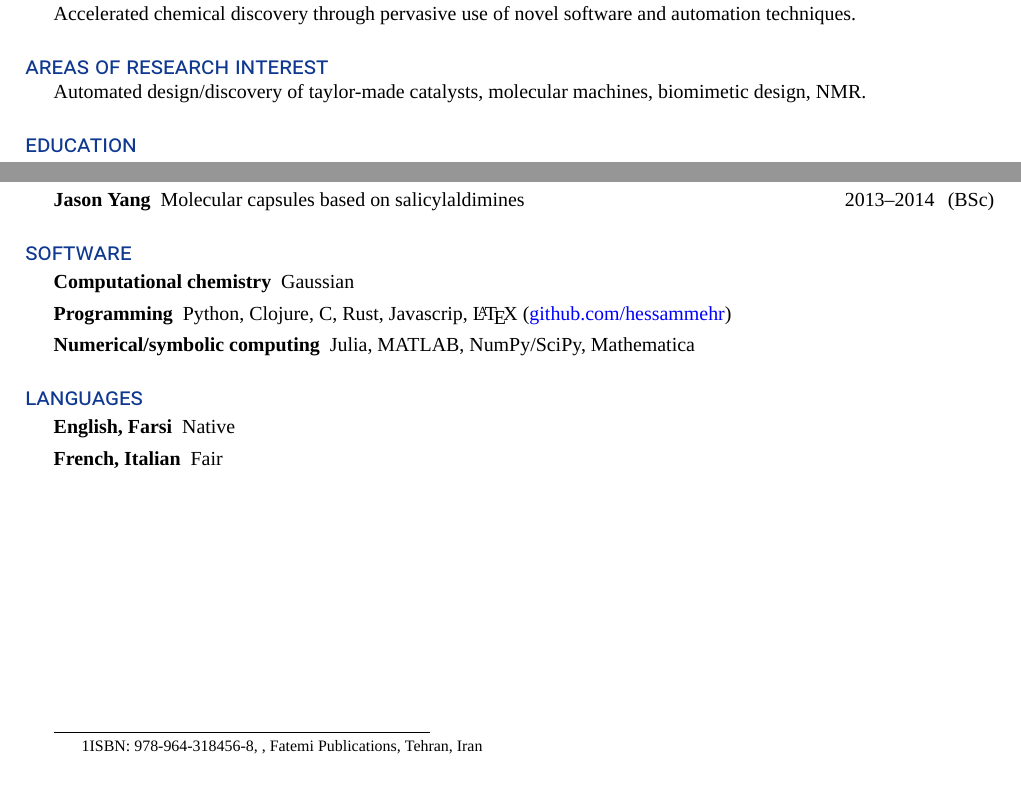
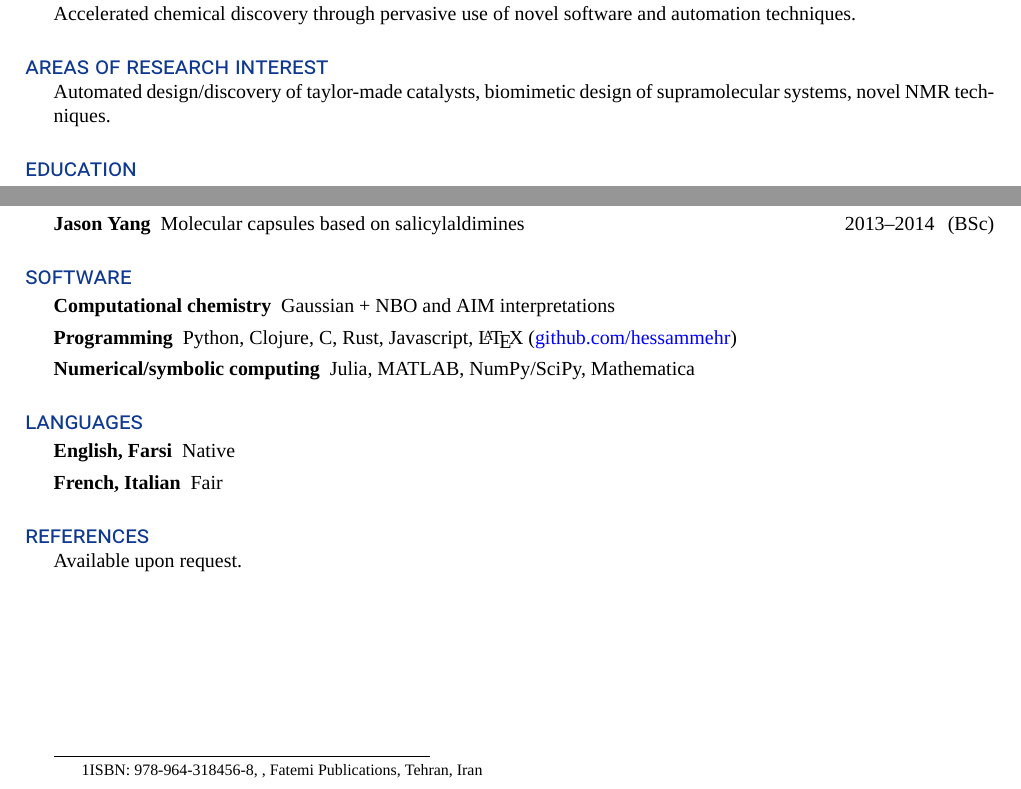
Before and after one commit to hessammehr/CV, a LaTeX CV (myCV.tex): two parts of pages 1 and 2 of 2, joined at a grey line, cut so that both start at the same text. Compiled offline with XeLaTeX; a missing font is replaced by an installed copy or a similar font.

Commit message:
Tweaks and typos.

```diff
--- a/myCV.tex
+++ b/myCV.tex
@@ -51,7 +51,7 @@
 Accelerated chemical discovery through pervasive use of novel software and automation techniques.
 
 \section{areas of research interest}
-Automated design/discovery of taylor-made catalysts, molecular machines, biomimetic design, NMR.
+Automated design/discovery of taylor-made catalysts, biomimetic design of supramolecular systems, novel NMR techniques.
 
 \section{education}
 \begin{description}
@@ -119,8 +119,8 @@ Monte Carlo simulation of DNA damage by gamma rays
 
 \section{software}
 \begin{description}
-\item[Computational chemistry] Gaussian
-\item[Programming] Python, Clojure, C, Rust, Javascrip, \LaTeX \ (\href{https://github.com/hessammehr}{github.com/hessammehr})
+\item[Computational chemistry] Gaussian + NBO and AIM interpretations
+\item[Programming] Python, Clojure, C, Rust, Javascript, \LaTeX \ (\href{https://github.com/hessammehr}{github.com/hessammehr})
 \item[Numerical/symbolic computing] Julia, MATLAB, NumPy/SciPy, Mathematica
 \end{description}
 
@@ -129,5 +129,8 @@ Monte Carlo simulation of DNA damage by gamma rays
 \item[English, Farsi] Native
 \item[French, Italian] Fair
 \end{description}
+
+\section{references}
+Available upon request.
 \end{resume}
 \end{document}
```
Also changed, not shown: myCV.pdf (added).
